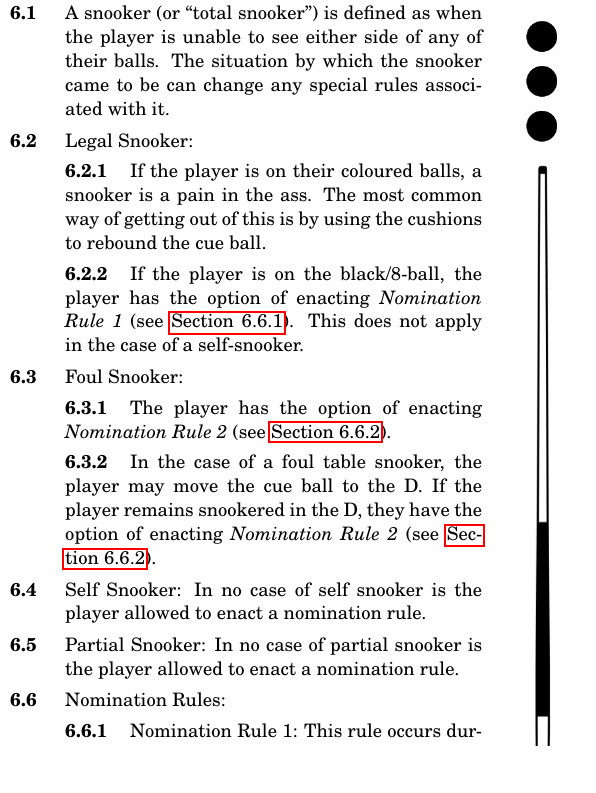
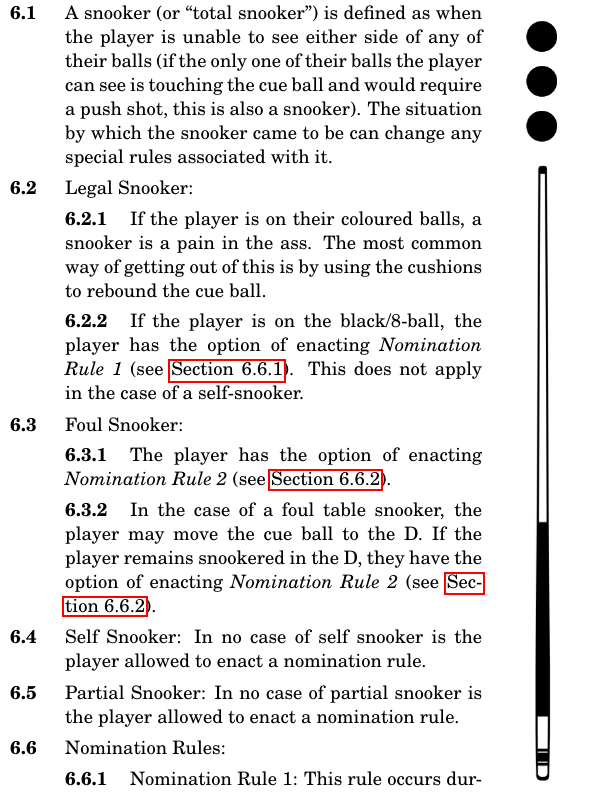
Before and after one commit to Leowpd/pool-rulebook, a LaTeX document (pool_rules.tex): part of one column of page 3 of 5, cut so that both start at the same text, the shorter picture padded with empty space. Compiled offline with pdfLaTeX.

Commit message:
Updated snooker defintion to include the case that the player's ball is touching the cue ball.

```diff
--- a/pool_rules.tex
+++ b/pool_rules.tex
@@ -165,7 +165,7 @@
 \ex. \label{intentionalfoul}An intentional foul is when the player fouls intentionally. E.g., purposefully hitting an opponent's ball away from a pocket. If a foul is deemed intentional, it is an instant loss for the offending player.\par
 
 \section{Snooker} \label{snooker}
-\ex. A snooker (or “total snooker”) is defined as when the player is unable to see either side of any of their balls. The situation by which the snooker came to be can change any special rules associated with it.\par
+\ex. A snooker (or “total snooker”) is defined as when the player is unable to see either side of any of their balls (if the only one of their balls the player can see is touching the cue ball and would require a push shot, this is also a snooker). The situation by which the snooker came to be can change any special rules associated with it.\par
 \ex. Legal Snooker:\itemspace
 \fixedlabel{6.2.1}If the player is on their coloured balls, a snooker is a pain in the ass. The most common way of getting out of this is by using the cushions to rebound the cue ball.\itemspace
 \fixedlabel{6.2.2}If the player is on the black/8-ball, the player has the option of enacting \emph{Nomination Rule 1} (see \hyperref[nomination1]{Section \ref*{nomination1}.1}). This does not apply in the case of a self-snooker.
```
Also changed, not shown: pool_rules.pdf, pool_rules.tex (2 more changed lines).
